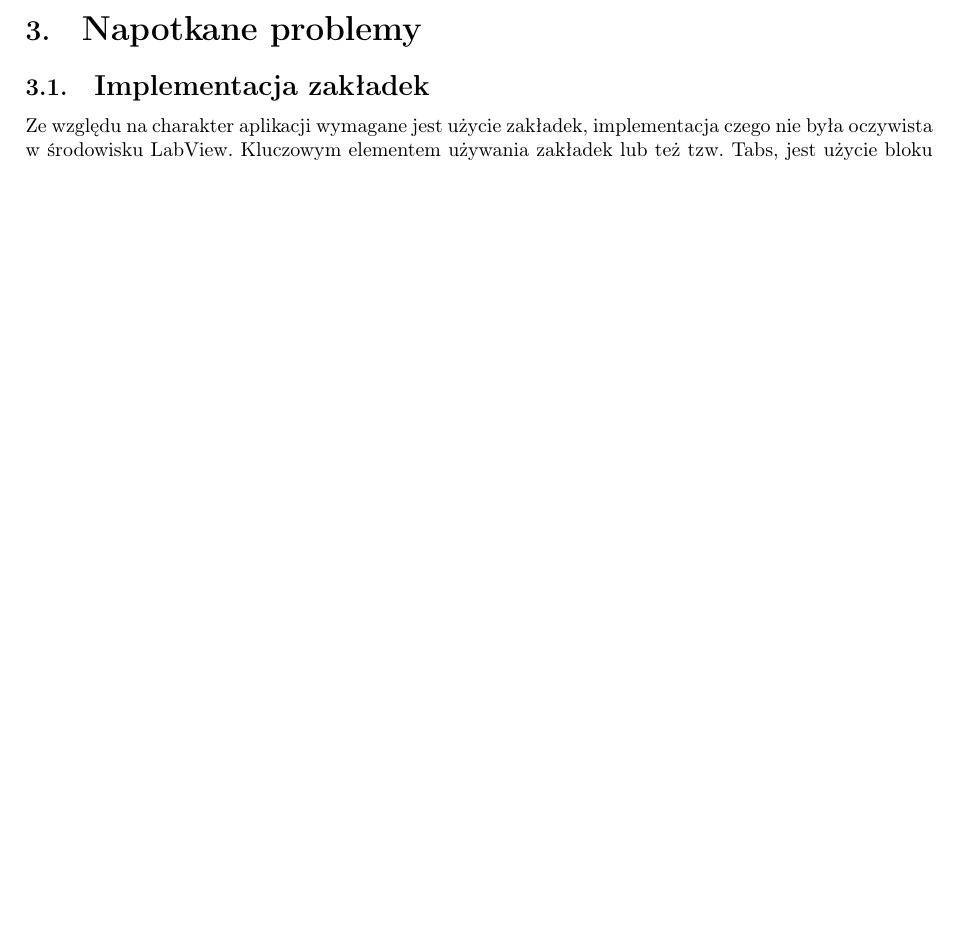
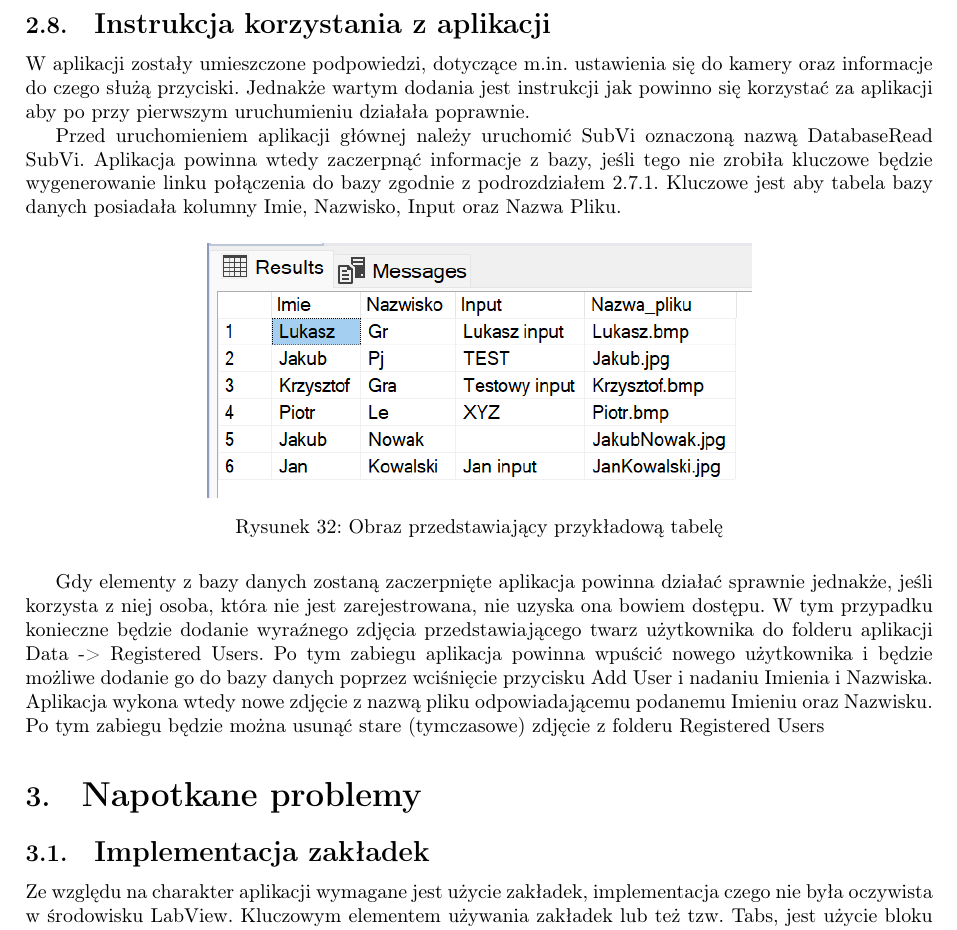
Before and after one commit to kgrad/OSP_Labview_Biometric_py, a LaTeX document (New-Approach/Face ID JKI SM plus Python/Documentation/docs.tex): part of page 25 of 28 before the commit and part of page 26 of 29 after it, cut at the place of the change, the shorter picture padded with empty space. Compiled offline with pdfLaTeX.

Commit message:
Dodanie instrukcji obslugi

```diff
--- a/New-Approach/Face ID JKI SM plus Python/Documentation/docs.tex
+++ b/New-Approach/Face ID JKI SM plus Python/Documentation/docs.tex
@@ -635,6 +635,29 @@ Dodatkowo cały proces przed i po wyświetlany jest podwójne użycie funkcji fo
     \label{fig:first-att}
 \end{figure}
 
+\newpage
+\subsection{\Large Instrukcja korzystania z aplikacji}
+
+W aplikacji zostały umieszczone podpowiedzi, dotyczące m.in. ustawienia się do kamery oraz informacje do czego służą przyciski. Jednakże wartym dodania jest instrukcji
+jak powinno się korzystać za aplikacji aby po przy pierwszym uruchumieniu działała poprawnie.
+
+Przed uruchomieniem aplikacji głównej należy uruchomić SubVi oznaczoną nazwą DatabaseRead SubVi. Aplikacja powinna wtedy zaczerpnąć informacje z bazy, jeśli tego nie zrobiła
+kluczowe będzie wygenerowanie linku połączenia do bazy zgodnie z podrozdziałem 2.7.1. Kluczowe jest aby tabela bazy danych posiadała kolumny Imie, Nazwisko, Input oraz Nazwa Pliku.
+
+\begin{figure}[H]
+    \centering
+    \includegraphics[width=0.6\textwidth]{src/Database/Microsoft SQL.png}
+    \caption{Obraz przedstawiający przykładową tabelę}
+    \label{fig:first-att}
+\end{figure}
+
+Gdy elementy z bazy danych zostaną zaczerpnięte aplikacja powinna działać sprawnie jednakże, jeśli korzysta z niej osoba, która nie jest zarejestrowana, nie uzyska ona bowiem dostępu.
+W tym przypadku konieczne będzie dodanie wyraźnego zdjęcia przedstawiającego twarz użytkownika do folderu aplikacji Data -> Registered Users. Po tym zabiegu aplikacja powinna wpuścić nowego użytkownika
+i będzie możliwe dodanie go do bazy danych poprzez wciśnięcie przycisku Add User i nadaniu Imienia i Nazwiska. Aplikacja wykona wtedy nowe zdjęcie z nazwą pliku odpowiadającemu podanemu Imieniu oraz Nazwisku.
+Po tym zabiegu będzie można usunąć stare (tymczasowe) zdjęcie z folderu Registered Users
+
+
+
 \section{\LARGE Napotkane problemy}
 \subsection{\Large Implementacja zakładek}
 
```
Also changed, not shown: New-Approach/Face ID JKI SM plus Python/Documentation/docs.pdf, New-Approach/Face ID JKI SM plus Python/Documentation/docs.tex (2 more changed lines), 8 other files.
